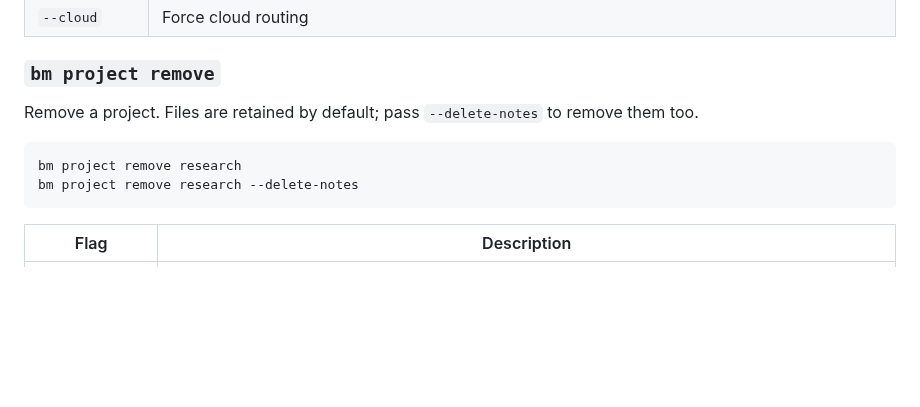
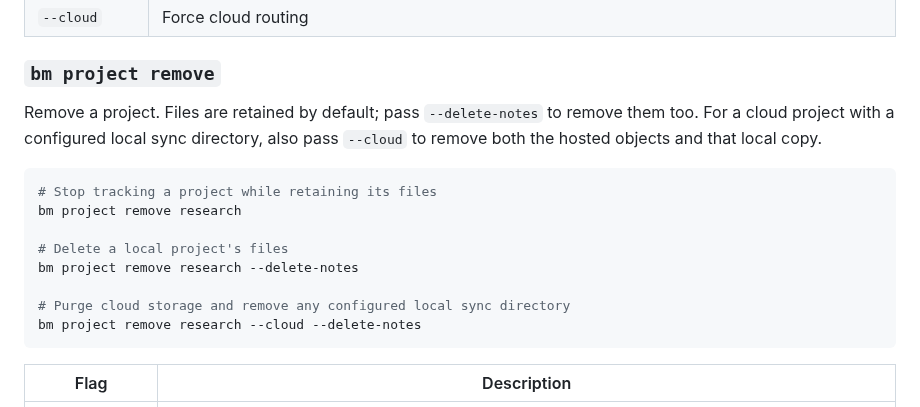
Before and after one commit to basicmachines-co/docs.basicmemory.com, a Markdown page: content/10.reference/1.cli-reference.md, the part around the change. Drawn GitHub-style; blank space fills up the shorter version.

Commit message:
docs: qualify cloud sync deletion flags
Signed-off-by: phernandez <paul@basicmachines.co>

````diff
--- a/content/10.reference/1.cli-reference.md
+++ b/content/10.reference/1.cli-reference.md
@@ -244,11 +244,19 @@ bm project add research ~/Documents/research --default
 
 ### `bm project remove`
 
-Remove a project. Files are retained by default; pass `--delete-notes` to remove them too.
+Remove a project. Files are retained by default; pass `--delete-notes` to remove them too. For
+a cloud project with a configured local sync directory, also pass `--cloud` to remove both the
+hosted objects and that local copy.
 
 ```bash
+# Stop tracking a project while retaining its files
 bm project remove research
+
+# Delete a local project's files
 bm project remove research --delete-notes
+
+# Purge cloud storage and remove any configured local sync directory
+bm project remove research --cloud --delete-notes
 ```
 
 | Flag | Description |
````
